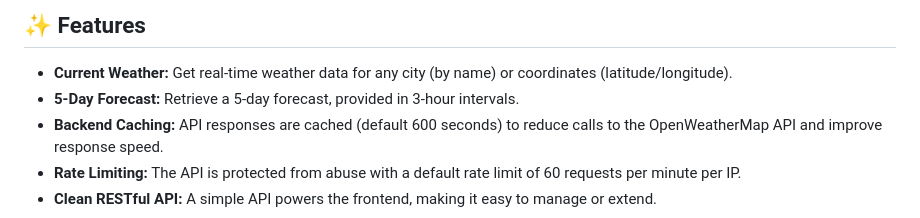
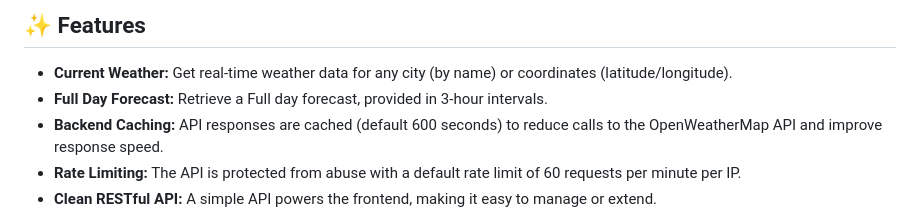
Before and after one commit to Diksha135/Weather-report-using-flask, a Markdown page: README.md, the part around the change printed below. Rendered like a GitHub page.

```diff
--- a/README.md
+++ b/README.md
@@ -20,7 +23,7 @@ Here's a look at the application's user interface.
 ## ✨ Features
 
 * **Current Weather:** Get real-time weather data for any city (by name) or coordinates (latitude/longitude).
-* **5-Day Forecast:** Retrieve a 5-day forecast, provided in 3-hour intervals.
+* **Full Day Forecast:** Retrieve a Full day forecast, provided in 3-hour intervals.
 * **Backend Caching:** API responses are cached (default 600 seconds) to reduce calls to the OpenWeatherMap API and improve response speed.
 * **Rate Limiting:** The API is protected from abuse with a default rate limit of 60 requests per minute per IP.
 * **Clean RESTful API:** A simple API powers the frontend, making it easy to manage or extend.
```
Also changed, not shown: other parts of README.md (+6 -3 lines).
